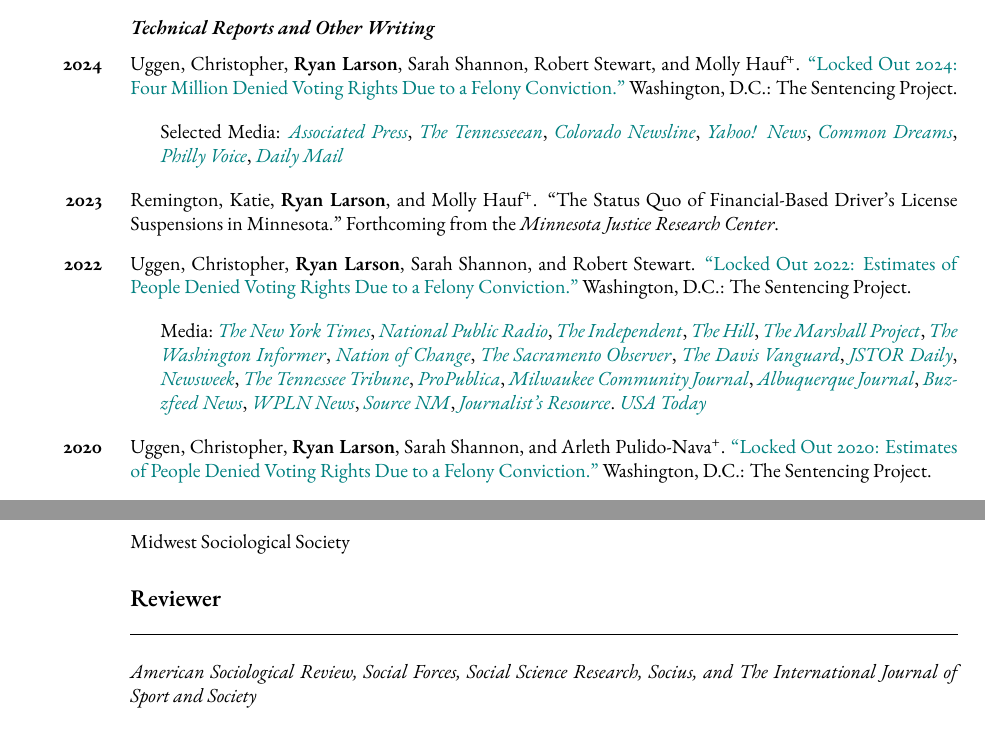
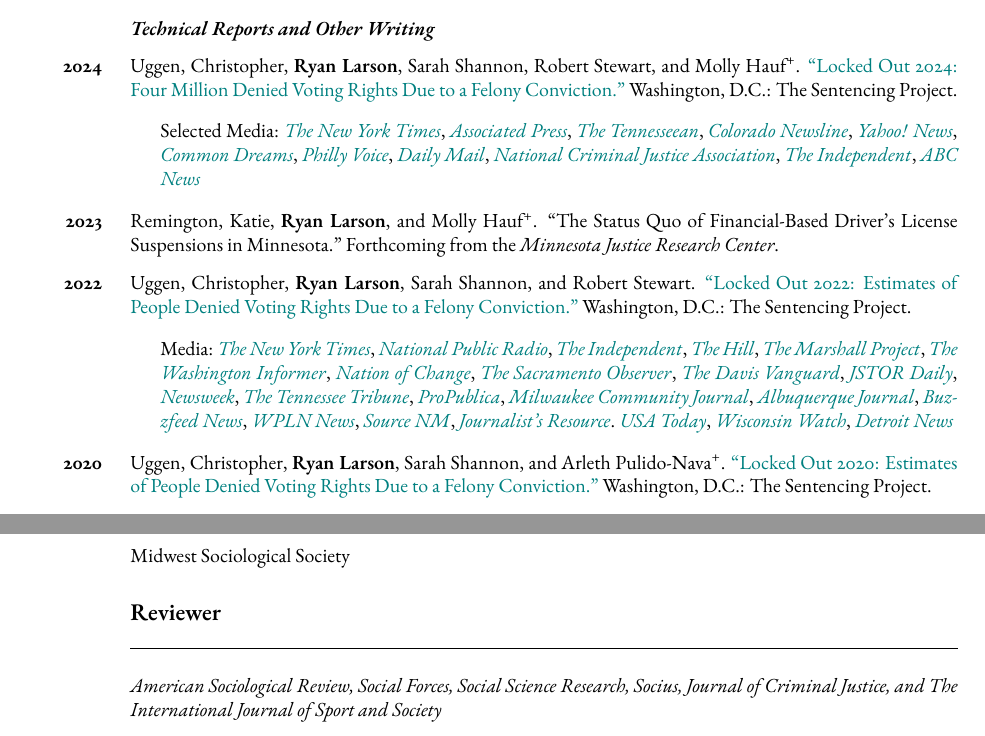
Before and after one commit to ryanplarson/personal_site, a LaTeX CV (CV/larson_CV.tex): two parts of pages 3 and 11 of 11, joined at a grey line, cut so that both start at the same text. Compiled offline with pdfLaTeX.

Commit message:
cv update 10/17

```diff
--- a/CV/larson_CV.tex
+++ b/CV/larson_CV.tex
@@ -246,7 +246,7 @@
 
 \begin{itemize}
 
-\item Selected Media: \href{https://apnews.com/article/conviction-register-vote-incarcerated-georgia-sentencing-project-706e6e779125976302bec47ae08a6c53}{\textit{Associated Press}}, \href{https://www.tennessean.com/story/news/2024/10/10/tn-has-highest-felony-disenfranchisement-rate-in-nation-report-finds/75597410007/}{\textit{The Tennesseean}}, \href{https://coloradonewsline.com/2024/10/10/coloradans-disenfranchised-while-imprisoned-felonies/}{\textit{Colorado Newsline}}, \href{https://news.yahoo.com/news/one-13-tennessee-adults-cant-142601002.html}{\textit{Yahoo! News}}, \href{https://www.commondreams.org/news/4-million-voters-felony-disenfranchisement}{\textit{Common Dreams}}, \href{https://www.phillyvoice.com/voter-disenfranchisement-pennsylvania-incarceration-report/}{\textit{Philly Voice}}, \href{https://www.dailymail.co.uk/wires/ap/article-13944251/Advocates-Georgia-face-barriers-getting-people-incarcerated-vote.html}{\textit{Daily Mail}}
+\item Selected Media: \href{https://www.nytimes.com/live/2024/10/15/opinion/thepoint?smid=url-share}{\textit{The New York Times}}, \href{https://apnews.com/article/conviction-register-vote-incarcerated-georgia-sentencing-project-706e6e779125976302bec47ae08a6c53}{\textit{Associated Press}}, \href{https://www.tennessean.com/story/news/2024/10/10/tn-has-highest-felony-disenfranchisement-rate-in-nation-report-finds/75597410007/}{\textit{The Tennesseean}}, \href{https://coloradonewsline.com/2024/10/10/coloradans-disenfranchised-while-imprisoned-felonies/}{\textit{Colorado Newsline}}, \href{https://news.yahoo.com/news/one-13-tennessee-adults-cant-142601002.html}{\textit{Yahoo! News}}, \href{https://www.commondreams.org/news/4-million-voters-felony-disenfranchisement}{\textit{Common Dreams}}, \href{https://www.phillyvoice.com/voter-disenfranchisement-pennsylvania-incarceration-report/}{\textit{Philly Voice}}, \href{https://www.dailymail.co.uk/wires/ap/article-13944251/Advocates-Georgia-face-barriers-getting-people-incarcerated-vote.html}{\textit{Daily Mail}}, \href{https://www.ncja.org/crimeandjusticenews/defying-national-trends-people-with-convictions-face-steep-voting-barriers-in-georgia}{\textit{National Criminal Justice Association}}, \href{https://www.independent.co.uk/news/georgia-ap-atlanta-donald-trump-people-b2626923.html}{\textit{The Independent}}, \href{https://abcnews.go.com/Politics/wireStory/nebraska-high-court-decide-residents-felony-records-vote-114842611}{\textit{ABC News}}
 
 \end{itemize}
 
@@ -255,7 +255,8 @@
 \item[\textbf{2022}] Uggen, Christopher, \textbf{Ryan Larson}, Sarah Shannon, and Robert Stewart. \href{https://www.sentencingproject.org/app/uploads/2024/02/Locked-Out-2022-Estimates-of-People-Denied-Voting.pdf}{``Locked Out 2022: Estimates of People Denied Voting Rights Due to a Felony Conviction."} Washington, D.C.: The Sentencing Project.
 
 \begin{itemize}
-\item Media:  \href{https://www.nytimes.com/2024/09/09/opinion/tennessee-voter-felony-convictions.html}{\textit{The New York Times}}, \href{https://www.npr.org/2022/10/25/1130622918/felon-voting-state-laws-disenfranchisement-rates}{\textit{National Public Radio}}, \href{https://www.independent.co.uk/news/world/americas/us-politics/felony-voting-rights-florida-law-b2210267.html}{\textit{The Independent}}, \href{https://thehill.com/homenews/campaign/3703486-4-6-million-ineligible-to-vote-due-to-felony-convictions/}{\textit{The Hill}}, \href{https://www.themarshallproject.org/2022/11/04/florida-s-voter-fraud-arrests-are-scaring-away-formerly-incarcerated-voters}{\textit{The Marshall Project}}, \href{https://www.washingtoninformer.com/locked-out-millions-of-voters-are-disenfranchised-ahead-of-midterm-elections/}{\textit{The Washington Informer}}, \href{https://www.nationofchange.org/2022/10/28/the-sentencing-project-reports-4-6-million-americans-barred-from-voting-in-2022-midterms-because-of-felony-conviction/}{\textit{Nation of Change}}, \href{https://sacobserver.com/2022/10/locked-out-millions-of-voters-are-disenfranchised-ahead-of-midterm-elections/}{\textit{The Sacramento Observer}}, \href{https://www.davisvanguard.org/2022/10/report-no-voting-rights-for-4-6-million-americans-with-felony-convictions/}{\textit{The Davis Vanguard}}, \href{https://daily.jstor.org/voting-rights-for-people-convicted-of-felonies/}{\textit{JSTOR Daily}}, \href{https://www.newsweek.com/millions-americans-will-left-behind-upcoming-midterms-opinion-1756177}{\textit{Newsweek}}, \href{https://tntribune.com/locked-out-millions-of-voters-are-disenfranchised-ahead-of-midterm-elections/}{\textit{The Tennessee Tribune}}, \href{https://www.propublica.org/article/tennessee-black-voters-disenfranchised}{\textit{ProPublica}}, \href{https://communityjournal.net/locked-out-millions-of-voters-are-disenfranchised-ahead-of-midterm-elections/}{\textit{Milwaukee Community Journal}},  \href{https://www.abqjournal.com/2546427/new-report-shines-light-on-17k-new-mexicans-not-allowed-to-vote.html}{\textit{Albuquerque Journal}}, \href{https://www.buzzfeednews.com/article/skbaer/florida-felons-voter-fraud-disenfranchisement}{\textit{Buzzfeed News}},  \href{https://wpln.org/post/hundreds-of-thousands-of-tennesseans-cant-vote-because-of-a-felony-conviction-they-are-challenging-state-law-to-have-their-voices-heard/}{\textit{WPLN News}}, \href{https://sourcenm.com/2022/10/27/over-17000-new-mexicans-barred-from-voting-in-the-midterms-report-shows/}{\textit{Source NM}}, \href{https://journalistsresource.org/criminal-justice/felony-disenfranchisement-explainer-research-roundup/}{\textit{Journalist's Resource}}. \href{https://www.usatoday.com/story/opinion/columnist/2024/09/30/trump-felony-conviction-voting-rights/75339894007/}{\textit{USA Today}}
+\item Media:  \href{https://www.nytimes.com/2024/09/09/opinion/tennessee-voter-felony-convictions.html}{\textit{The New York Times}}, \href{https://www.npr.org/2022/10/25/1130622918/felon-voting-state-laws-disenfranchisement-rates}{\textit{National Public Radio}}, \href{https://www.independent.co.uk/news/world/americas/us-politics/felony-voting-rights-florida-law-b2210267.html}{\textit{The Independent}}, \href{https://thehill.com/homenews/campaign/3703486-4-6-million-ineligible-to-vote-due-to-felony-convictions/}{\textit{The Hill}}, \href{https://www.themarshallproject.org/2022/11/04/florida-s-voter-fraud-arrests-are-scaring-away-formerly-incarcerated-voters}{\textit{The Marshall Project}}, \href{https://www.washingtoninformer.com/locked-out-millions-of-voters-are-disenfranchised-ahead-of-midterm-elections/}{\textit{The Washington Informer}}, \href{https://www.nationofchange.org/2022/10/28/the-sentencing-project-reports-4-6-million-americans-barred-from-voting-in-2022-midterms-because-of-felony-conviction/}{\textit{Nation of Change}}, \href{https://sacobserver.com/2022/10/locked-out-millions-of-voters-are-disenfranchised-ahead-of-midterm-elections/}{\textit{The Sacramento Observer}}, \href{https://www.davisvanguard.org/2022/10/report-no-voting-rights-for-4-6-million-americans-with-felony-convictions/}{\textit{The Davis Vanguard}}, \href{https://daily.jstor.org/voting-rights-for-people-convicted-of-felonies/}{\textit{JSTOR Daily}}, \href{https://www.newsweek.com/millions-americans-will-left-behind-upcoming-midterms-opinion-1756177}{\textit{Newsweek}}, \href{https://tntribune.com/locked-out-millions-of-voters-are-disenfranchised-ahead-of-midterm-elections/}{\textit{The Tennessee Tribune}}, \href{https://www.propublica.org/article/tennessee-black-voters-disenfranchised}{\textit{ProPublica}}, \href{https://communityjournal.net/locked-out-millions-of-voters-are-disenfranchised-ahead-of-midterm-elections/}{\textit{Milwaukee Community Journal}},  \href{https://www.abqjournal.com/2546427/new-report-shines-light-on-17k-new-mexicans-not-allowed-to-vote.html}{\textit{Albuquerque Journal}}, \href{https://www.buzzfeednews.com/article/skbaer/florida-felons-voter-fraud-disenfranchisement}{\textit{Buzzfeed News}},  \href{https://wpln.org/post/hundreds-of-thousands-of-tennesseans-cant-vote-because-of-a-felony-conviction-they-are-challenging-state-law-to-have-their-voices-heard/}{\textit{WPLN News}}, \href{https://sourcenm.com/2022/10/27/over-17000-new-mexicans-barred-from-voting-in-the-midterms-report-shows/}{\textit{Source NM}}, \href{https://journalistsresource.org/criminal-justice/felony-disenfranchisement-explainer-research-roundup/}{\textit{Journalist's Resource}}. \href{https://www.usatoday.com/story/opinion/columnist/2024/09/30/trump-felony-conviction-voting-rights/75339894007/}{\textit{USA Today}}, \href{https://wisconsinwatch.org/2024/10/wisconsin-voting-rights-felonies-election-incarcerated-probation-parole/}{\textit{Wisconsin Watch}}, \href{https://www.detroitnews.com/story/opinion/2024/10/15/kinloch-congress-must-work-to-protect-voting-rights/75686221007/
+}{\textit{Detroit News}}
 \end{itemize}
 
 \item[\textbf{2020}] Uggen, Christopher, \textbf{Ryan Larson}, Sarah Shannon, and Arleth Pulido-Nava\textsuperscript{+}. \href{https://www.sentencingproject.org/publications/locked-out-2020-estimates-of-people-denied-voting-rights-due-to-a-felony-conviction/}{``Locked Out 2020: Estimates of People Denied Voting Rights Due to a Felony Conviction."} Washington, D.C.: The Sentencing Project.
@@ -594,7 +595,7 @@
 
 \section*{\textbf{Reviewer}}
 
-\textit{American Sociological Review, Social Forces, Social Science Research, Socius, and The International Journal of Sport and Society}
+\textit{American Sociological Review, Social Forces, Social Science Research, Socius, Journal of Criminal Justice, and The International Journal of Sport and Society}
 
 
 \end{document}
```
Also changed, not shown: CV/larson_CV.pdf.
